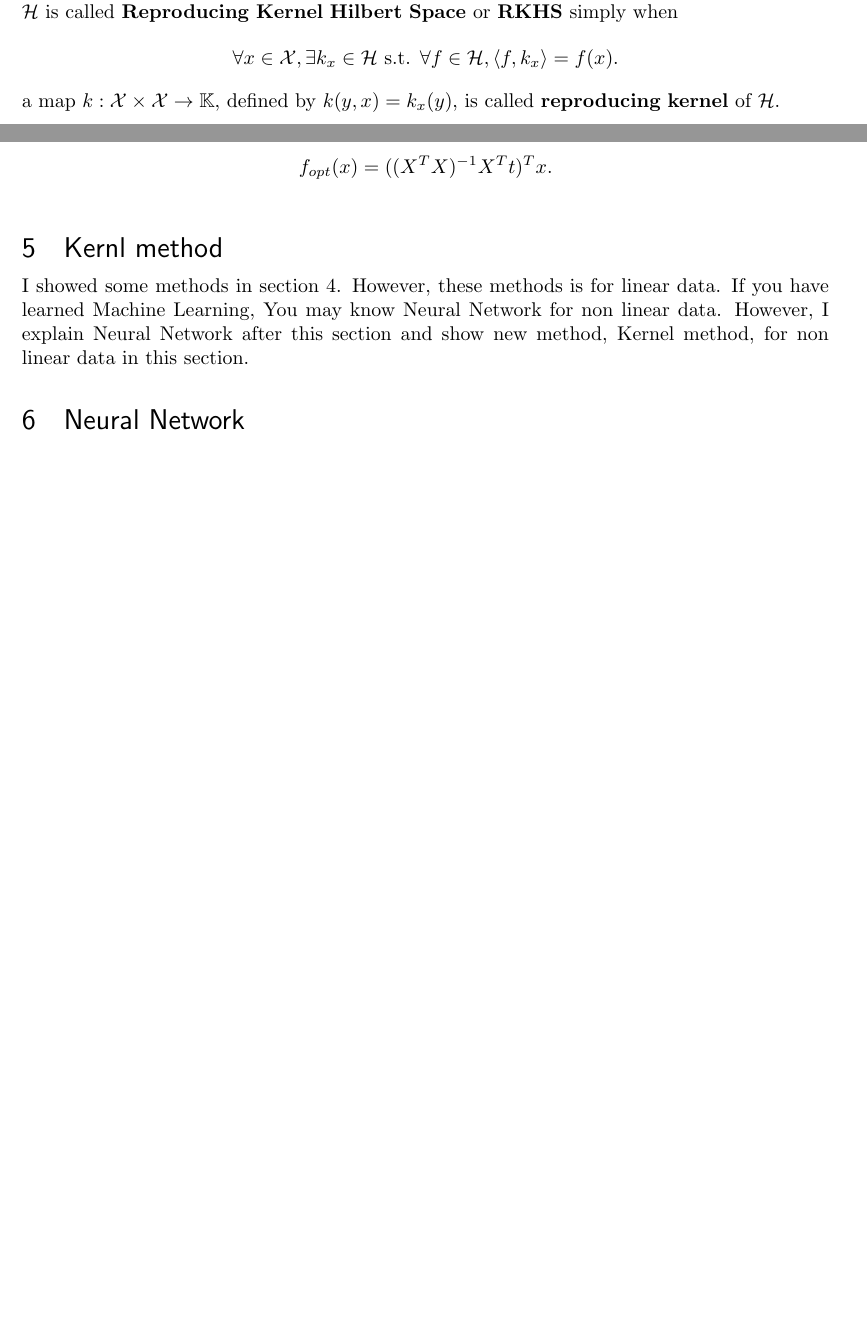
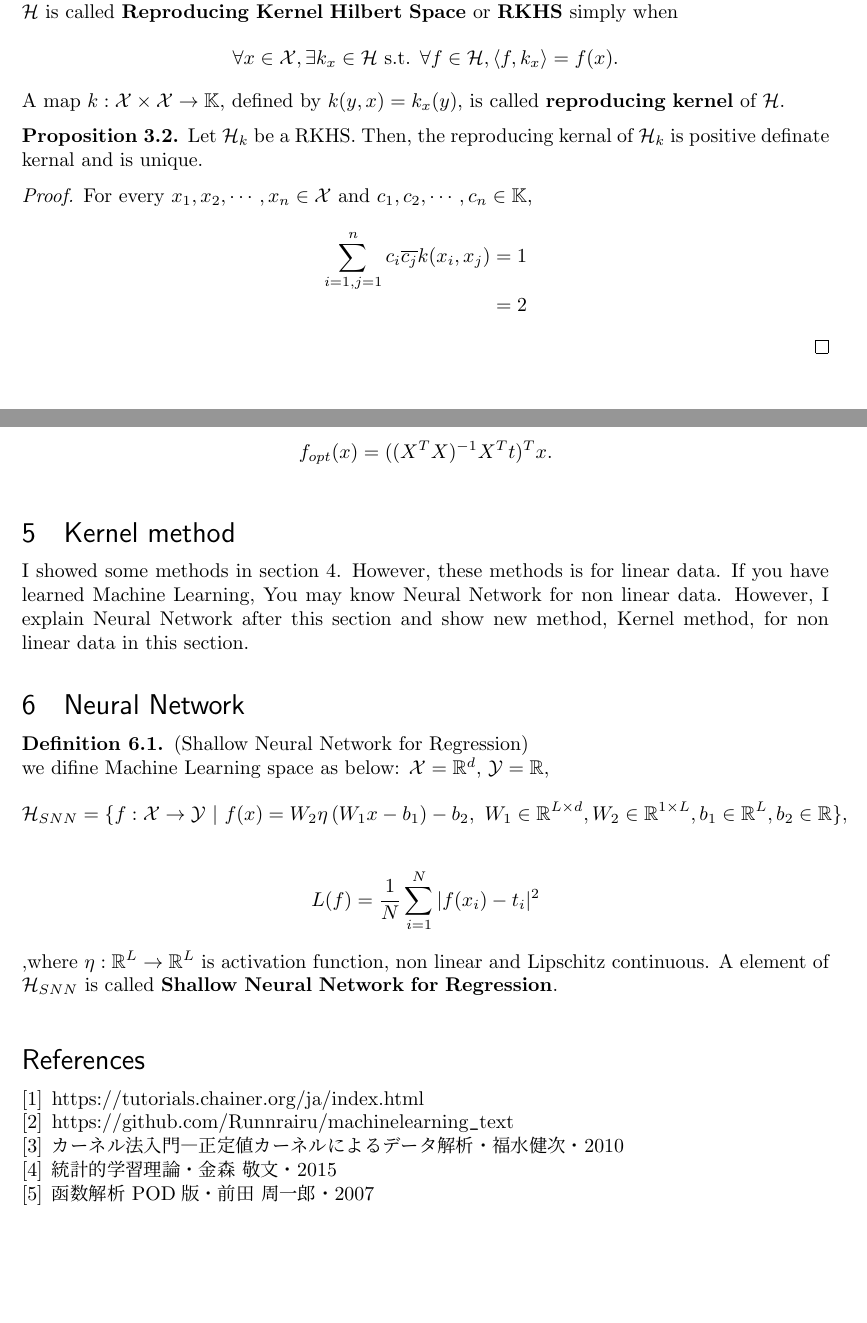
Before and after one commit to takaya0/Mathematics, a LaTeX document (math_pdf/kernel_method.tex): two parts of pages 4 and 7 of 7, joined at a grey line, cut so that both start at the same text, the shorter picture padded with empty space. Compiled offline with pLaTeX and dvipdfmx.

Commit message:
correct Neural Neteork

```diff
--- a/math_pdf/kernel_method.tex
+++ b/math_pdf/kernel_method.tex
@@ -279,8 +279,20 @@ Therefore, I show you some examples of Banach space.
     \begin{align*}
         \forall x\in\X, \exists k_{x}\in\Hil\text{ s.t. }\forall f\in\Hil, \hoge<f, k_{x}> = f(x).
     \end{align*}
-    a map $k:\X\times\X\to\K$, defined by $k(y, x) = k_{x}(y)$, is called $\mathbf{reproducing~kernel}$ of $\Hil$.
+    A map $k:\X\times\X\to\K$, defined by $k(y, x) = k_{x}(y)$, is called $\mathbf{reproducing~kernel}$ of $\Hil$.
 \end{Definition+}
+
+\begin{Proposition+}
+    Let $\Hil_{k}$ be a RKHS. Then, the reproducing kernal of $\Hil_{k}$ is positive
+    definate kernal and is unique.
+    \begin{proof}
+        For every $x_{1}, x_{2}, \cdots, x_{n}\in\X$ and $c_{1}, c_{2}, \cdots, c_{n}\in\K$,
+        \begin{eqnarray*}
+            \sum_{i = 1, j = 1}^{n}c_{i}\overline{c_{j}}k(x_{i}, x_{j}) &=& 1\\
+                                                                        &=& 2
+        \end{eqnarray*}
+    \end{proof}
+\end{Proposition+}
 
 \section{The Principle of Machine Learning}
 Learning Theory is devided into three parts: Supervised Learning, Unsupervised Learning and Reinforcement Learning.
@@ -390,10 +402,28 @@ Optimal hypothesis in this problem is
     f_{opt}(x) = ((X^{T}X)^{-1}X^{T}t)^{T}x.
 \end{align*}
 
-\section{Kernl method}
+\section{Kernel method}
 I showed some methods in section 4. However, these methods is for linear data.
 If you have learned Machine Learning, You may know Neural Network for non linear data.
 However, I explain Neural Network after this section and show new method, Kernel method, for non linear data in this section.
 
 \section{Neural Network}
+\begin{Definition+}(Shallow Neural Network for Regression)\\
+    we difine Machine Learning space as below: $\X = \R^{d}$, $\Y = \R$,
+    \begin{align*}
+        \Hil_{SNN} = \{f:\X\to\Y~|~ f(x) = W_{2} \eta\left(W_{1} x-b_{1}\right) - b_{2},~W_{1} \in \R^{L \times d}, W_{2} \in \R^{1 \times L}, b_{1} \in \R^{L}, b_{2}\in\R\},
+    \end{align*}
+    \begin{align*}
+        L(f) =  \frac{1}{N}\sum_{i = 1}^{N} |f(x_{i}) - t_{i}|^{2}
+    \end{align*}
+    ,where $\eta:\R^{L}\to\R^{L}$ is activation function, non linear and  Lipschitz continuous.
+    A element of $\Hil_{SNN}$ is called $\mathbf{Shallow~Neural~Network~for~Regression}$.
+\end{Definition+}
+\begin{thebibliography}{9}
+    \bibitem{neural} https://tutorials.chainer.org/ja/index.html
+    \bibitem{ML} https://github.com/Runnrairu/machinelearning\verb|_|text
+    \bibitem{kernel} カーネル法入門―正定値カーネルによるデータ解析・福水健次・2010
+    \bibitem{ML1} 統計的学習理論・金森 敬文・2015
+    \bibitem{functional} 函数解析 POD版・前田 周一郎・2007
+\end{thebibliography}
 \end{document}
```
Also changed, not shown: math_pdf/kernel_method.pdf, math_pdf/kernel_method.tex (4 more changed lines), 3 other files.
